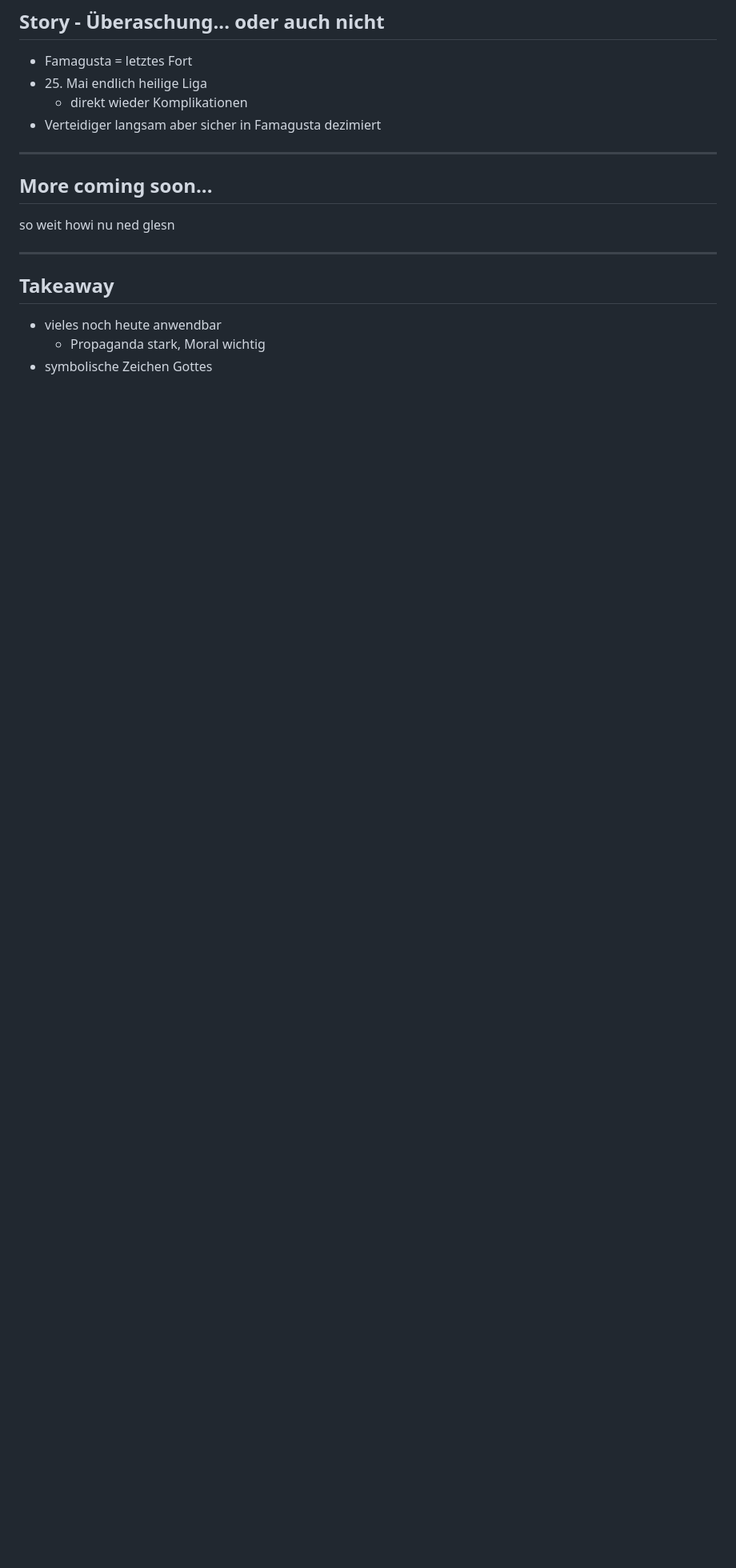
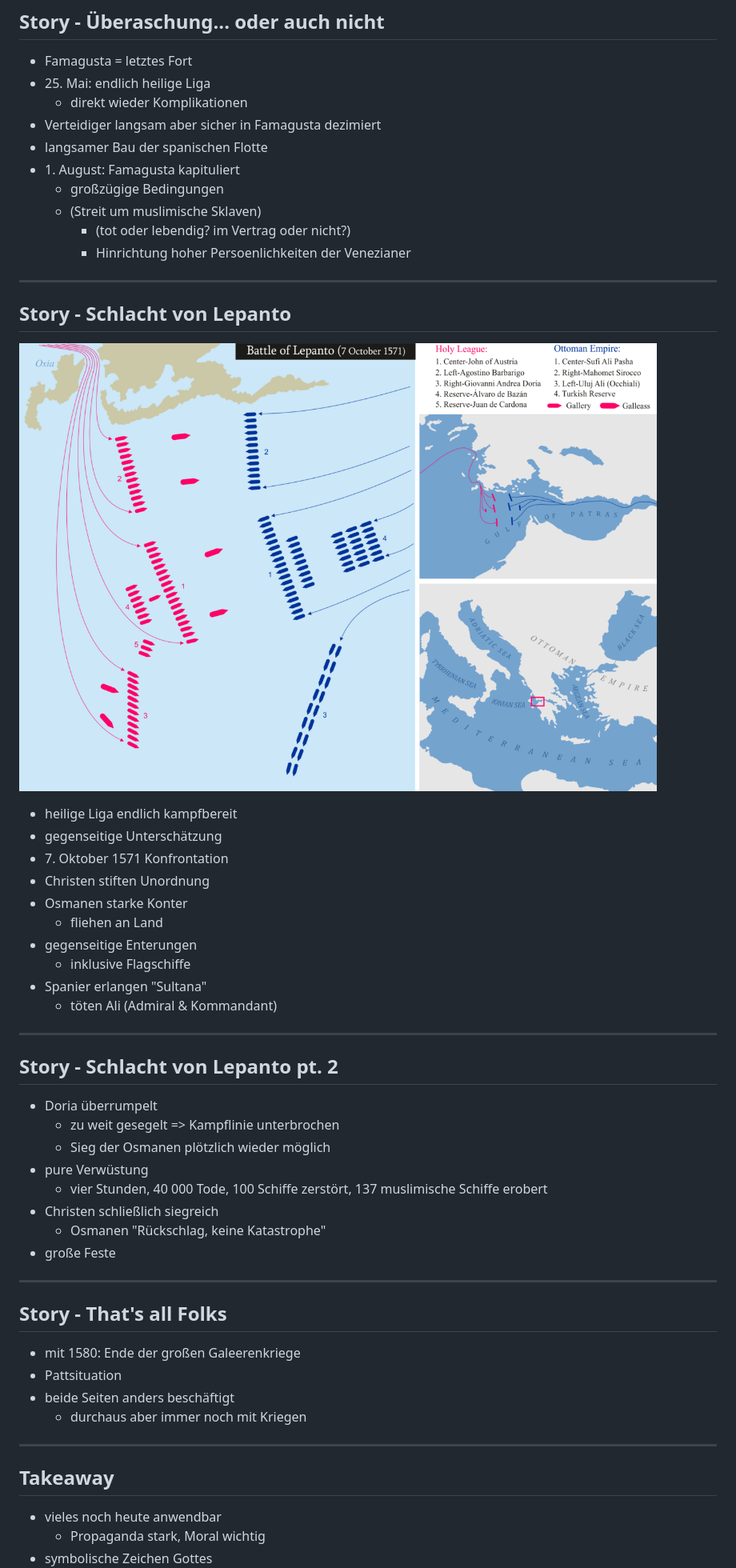
Before and after one commit to SIMULATAN/2324_GGP_ReferatEntscheidungImMittelmeer, a Markdown page: slides.md, the part around the change printed below. Shown: that part at 80% size. Drawn GitHub-style; pictures changed too: res/Plan_of_the_Battle_of_Lepanto.png (added); blank space fills up the shorter version.

```diff
--- a/slides.md
+++ b/slides.md
@@ -299,14 +313,57 @@ Seite 69
 
 ## Story - Überaschung... oder auch nicht
 - Famagusta = letztes Fort
-- 25\. Mai endlich heilige Liga
+- 25\. Mai: endlich heilige Liga
   - direkt wieder Komplikationen
 - Verteidiger langsam aber sicher in Famagusta dezimiert
+- langsamer Bau der spanischen Flotte
+- 1\. August: Famagusta kapituliert
+  - großzügige Bedingungen
+  - (Streit um muslimische Sklaven)
+    - (tot oder lebendig? im Vertrag oder nicht?)
+    - Hinrichtung hoher Persoenlichkeiten der Venezianer
 
 ---
 
-## More coming soon...
-so weit howi nu ned glesn
+## Story - Schlacht von Lepanto
+
+<style scoped>
+    section {
+        padding-right: 0;
+    }
+</style>
+
+![bg right:43% 90%](res/Plan_of_the_Battle_of_Lepanto.png)
+
+- heilige Liga endlich kampfbereit
+- gegenseitige Unterschätzung
+- 7\. Oktober 1571 Konfrontation
+- Christen stiften Unordnung
+- Osmanen starke Konter
+  - fliehen an Land
+- gegenseitige Enterungen
+  - inklusive Flagschiffe
+- Spanier erlangen "Sultana"
+  - töten Ali (Admiral & Kommandant)
+---
+
+## Story - Schlacht von Lepanto pt. 2
+- Doria überrumpelt
+  - zu weit gesegelt => Kampflinie unterbrochen
+  - Sieg der Osmanen plötzlich wieder möglich
+- pure Verwüstung
+  - vier Stunden, 40 000 Tode, 100 Schiffe zerstört, 137 muslimische Schiffe erobert
+- Christen schließlich siegreich
+  - Osmanen "Rückschlag, keine Katastrophe"
+- große Feste
+
+---
+
+## Story - That's all Folks
+- mit 1580: Ende der großen Galeerenkriege
+- Pattsituation
+- beide Seiten anders beschäftigt
+  - durchaus aber immer noch mit Kriegen
 
 ---
 
```
Also changed, not shown: other parts of slides.md (+27 -8 lines), notes.md (+20 -0 lines), res/i-sleep.png (added), res/like.png (added), res/real-shit.png (added), res/trade-offer.png (added).
